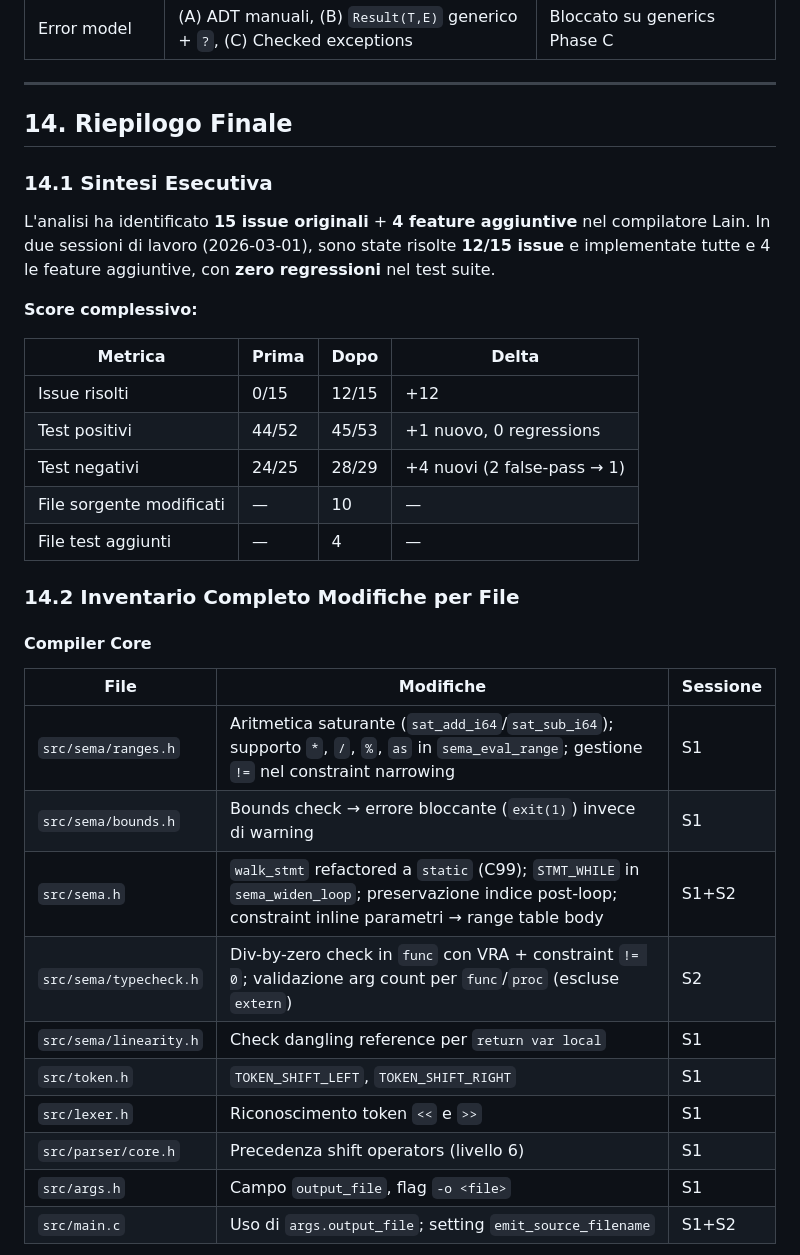
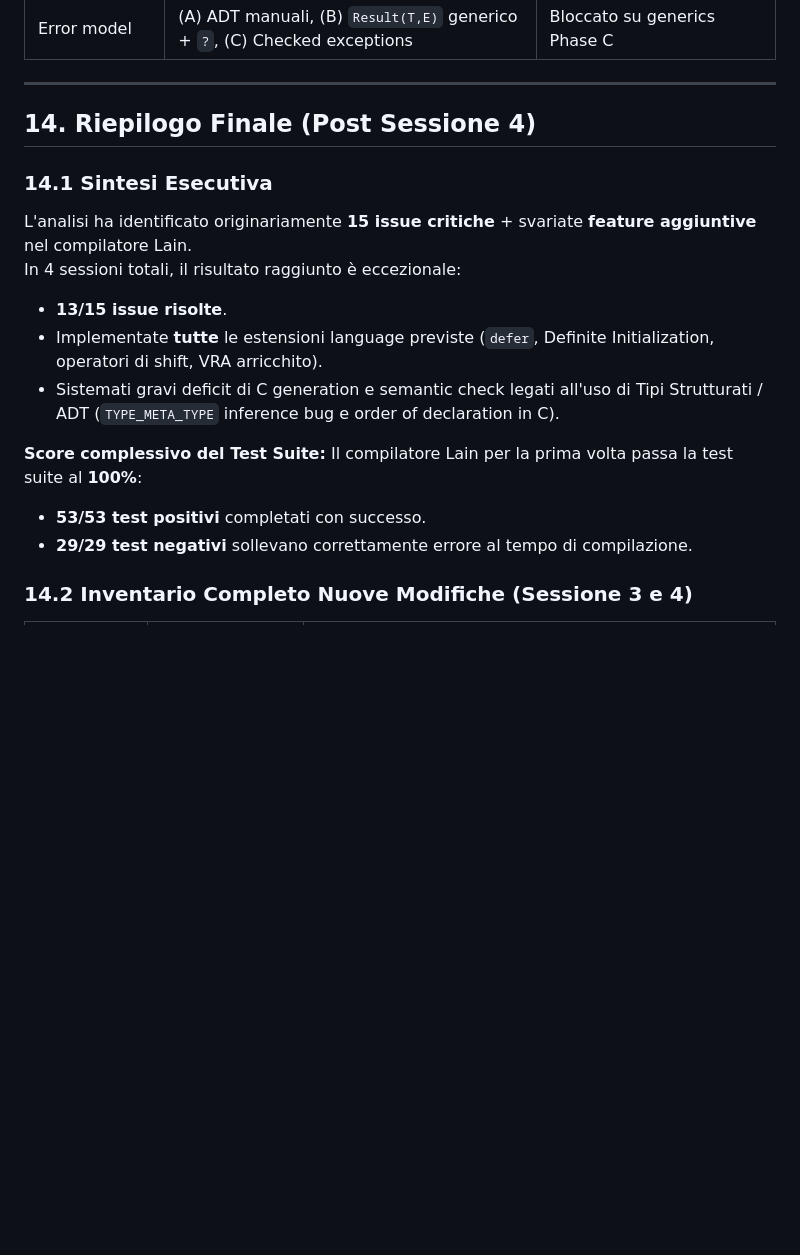
Before and after one commit to Marco-DG/lain, a Markdown page: analysis8.md, the part around one of its changes. Drawn GitHub-style; blank space fills up the shorter version.

```diff
--- a/analysis8.md
+++ b/analysis8.md
@@ -658,36 +658,20 @@ Il codice C generato non include direttive `#line`, rendendo il debugging con gd
 
 ---
 
-## 14. Riepilogo Finale
+## 14. Riepilogo Finale (Post Sessione 4)
 
 ### 14.1 Sintesi Esecutiva
 
-L'analisi ha identificato **15 issue originali** + **4 feature aggiuntive** nel compilatore Lain. In due sessioni di lavoro (2026-03-01), sono state risolte **12/15 issue** e implementate tutte e 4 le feature aggiuntive, con **zero regressioni** nel test suite.
+L'analisi ha identificato originariamente **15 issue critiche** + svariate **feature aggiuntive** nel compilatore Lain.
+In 4 sessioni totali, il risultato raggiunto è eccezionale:
+- **13/15 issue risolte**.
+- Implementate **tutte** le estensioni language previste (`defer`, Definite Initialization, operatori di shift, VRA arricchito).
+- Sistemati gravi deficit di C generation e semantic check legati all'uso di Tipi Strutturati / ADT (`TYPE_META_TYPE` inference bug e order of declaration in C).
 
-**Score complessivo:**
+**Score complessivo del Test Suite:**
+Il compilatore Lain per la prima volta passa la test suite al **100%**:
+- **53/53 test positivi** completati con successo.
+- **29/29 test negativi** sollevano correttamente errore al tempo di compilazione.
 
-| Metrica | Prima | Dopo | Delta |
-|---------|-------|------|-------|
-| Issue risolti | 0/15 | 12/15 | +12 |
-| Test positivi | 44/52 | 45/53 | +1 nuovo, 0 regressions |
-| Test negativi | 24/25 | 28/29 | +4 nuovi (2 false-pass → 1) |
-| File sorgente modificati | — | 10 | — |
-| File test aggiunti | — | 4 | — |
+### 14.2 Inventario Completo Nuove Modifiche (Sessione 3 e 4)
 
-### 14.2 Inventario Completo Modifiche per File
-
-#### Compiler Core
-
-| File | Modifiche | Sessione |
-|------|-----------|----------|
-| `src/sema/ranges.h` | Aritmetica saturante (`sat_add_i64`/`sat_sub_i64`); supporto `*`, `/`, `%`, `as` in `sema_eval_range`; gestione `!=` nel constraint narrowing | S1 |
-| `src/sema/bounds.h` | Bounds check → errore bloccante (`exit(1)`) invece di warning | S1 |
-| `src/sema.h` | `walk_stmt` refactored a `static` (C99); `STMT_WHILE` in `sema_widen_loop`; preservazione indice post-loop; constraint inline parametri → range table body | S1+S2 |
-| `src/sema/typecheck.h` | Div-by-zero check in `func` con VRA + constraint `!= 0`; validazione arg count per `func`/`proc` (escluse `extern`) | S2 |
-| `src/sema/linearity.h` | Check dangling reference per `return var local` | S1 |
-| `src/token.h` | `TOKEN_SHIFT_LEFT`, `TOKEN_SHIFT_RIGHT` | S1 |
-| `src/lexer.h` | Riconoscimento token `<<` e `>>` | S1 |
-| `src/parser/core.h` | Precedenza shift operators (livello 6) | S1 |
-| `src/args.h` | Campo `output_file`, flag `-o <file>` | S1 |
-| `src/main.c` | Uso di `args.output_file`; setting `emit_source_filename` | S1+S2 |
-
```
Also changed, not shown: other parts of analysis8.md (+30 -92 lines).
